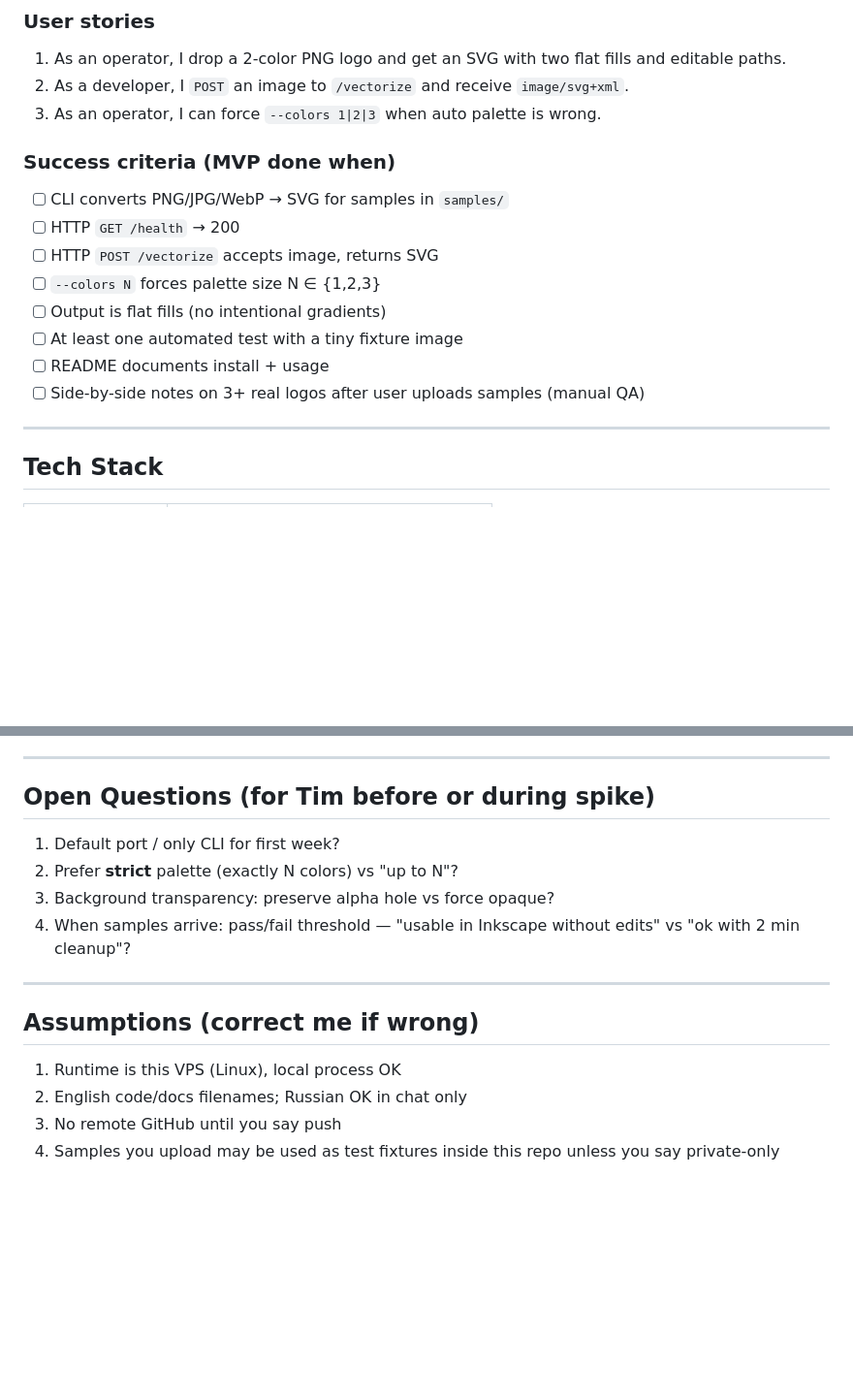
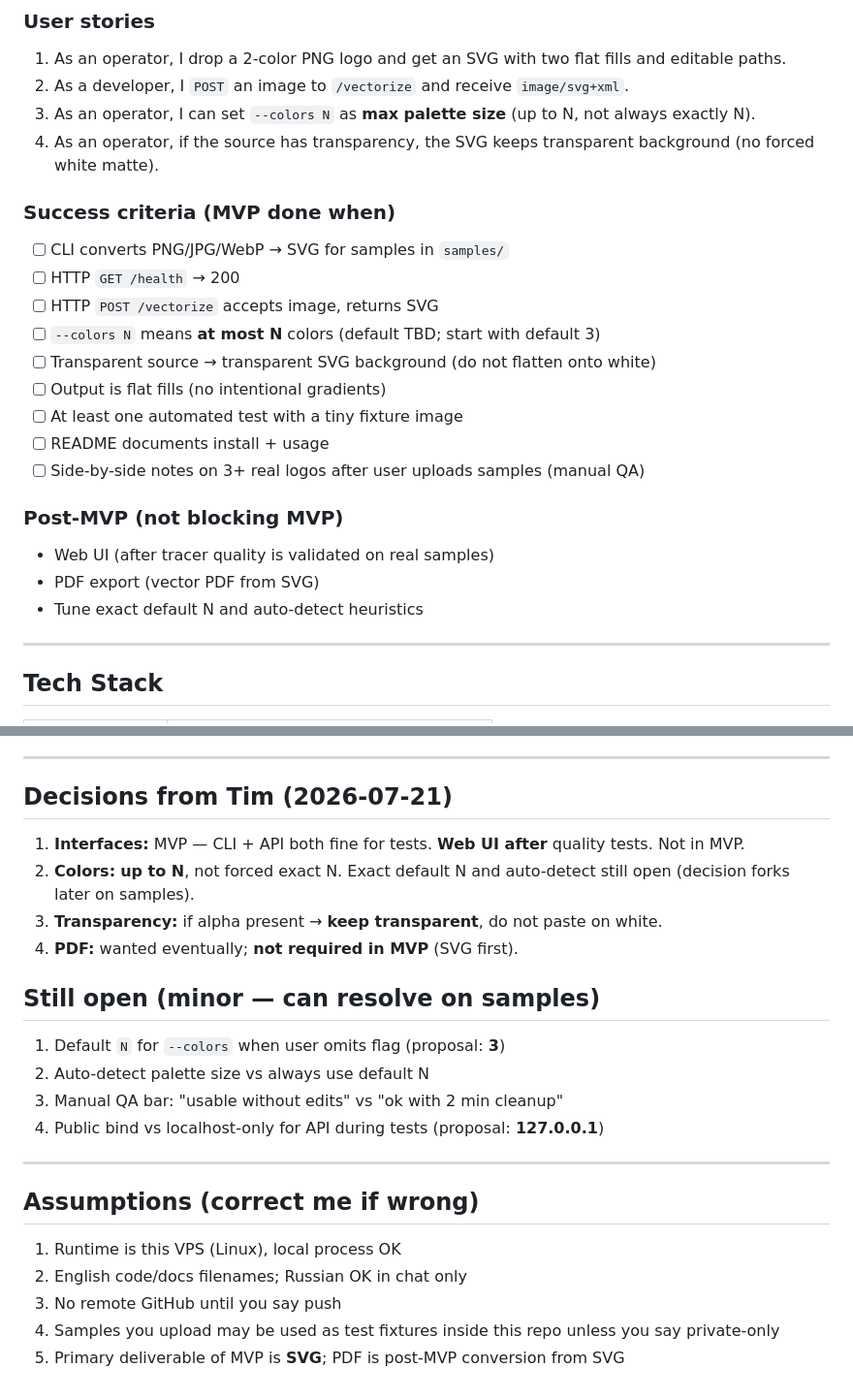
Before and after one commit to tima100faces/logotrace, a Markdown page: docs/SPEC.md, 2 parts joined by grey strips. Shown at 97% size. GitHub-like rendering; blank space fills up the shorter version.

```diff
--- a/docs/SPEC.md
+++ b/docs/SPEC.md
@@ -11,18 +11,26 @@ Build a local tool that converts **flat logo rasters** (1-3 solid colors) into *
 
 1. As an operator, I drop a 2-color PNG logo and get an SVG with two flat fills and editable paths.
 2. As a developer, I `POST` an image to `/vectorize` and receive `image/svg+xml`.
-3. As an operator, I can force `--colors 1|2|3` when auto palette is wrong.
+3. As an operator, I can set `--colors N` as **max palette size** (up to N, not always exactly N).
+4. As an operator, if the source has transparency, the SVG keeps transparent background (no forced white matte).
 
 ### Success criteria (MVP done when)
 
 - [ ] CLI converts PNG/JPG/WebP → SVG for samples in `samples/`
 - [ ] HTTP `GET /health` → 200
 - [ ] HTTP `POST /vectorize` accepts image, returns SVG
-- [ ] `--colors N` forces palette size N ∈ {1,2,3}
+- [ ] `--colors N` means **at most N** colors (default TBD; start with default 3)
+- [ ] Transparent source → transparent SVG background (do not flatten onto white)
 - [ ] Output is flat fills (no intentional gradients)
 - [ ] At least one automated test with a tiny fixture image
 - [ ] README documents install + usage
 - [ ] Side-by-side notes on 3+ real logos after user uploads samples (manual QA)
+
+### Post-MVP (not blocking MVP)
+
+- Web UI (after tracer quality is validated on real samples)
+- PDF export (vector PDF from SVG)
+- Tune exact default N and auto-detect heuristics
 
 ---
 
@@ -158,12 +166,19 @@ def vectorize(image_bytes: bytes, colors: int = 2) -> str:
 
 ---
 
-## Open Questions (for Tim before or during spike)
+## Decisions from Tim (2026-07-21)
 
-1. Default port / only CLI for first week?
-2. Prefer **strict** palette (exactly N colors) vs "up to N"?
-3. Background transparency: preserve alpha hole vs force opaque?
-4. When samples arrive: pass/fail threshold — "usable in Inkscape without edits" vs "ok with 2 min cleanup"?
+1. **Interfaces:** MVP — CLI + API both fine for tests. **Web UI after** quality tests. Not in MVP.
+2. **Colors:** **up to N**, not forced exact N. Exact default N and auto-detect still open (decision forks later on samples).
+3. **Transparency:** if alpha present → **keep transparent**, do not paste on white.
+4. **PDF:** wanted eventually; **not required in MVP** (SVG first).
+
+## Still open (minor — can resolve on samples)
+
+1. Default `N` for `--colors` when user omits flag (proposal: **3**)
+2. Auto-detect palette size vs always use default N
+3. Manual QA bar: "usable without edits" vs "ok with 2 min cleanup"
+4. Public bind vs localhost-only for API during tests (proposal: **127.0.0.1**)
 
 ---
 
@@ -173,3 +188,4 @@ def vectorize(image_bytes: bytes, colors: int = 2) -> str:
 2. English code/docs filenames; Russian OK in chat only
 3. No remote GitHub until you say push
 4. Samples you upload may be used as test fixtures inside this repo unless you say private-only
+5. Primary deliverable of MVP is **SVG**; PDF is post-MVP conversion from SVG
```
Also changed, not shown: docs/DECISIONS.md (+42 -0 lines), docs/plans/2026-07-21-mvp-implementation.md (+1 -1 lines).
